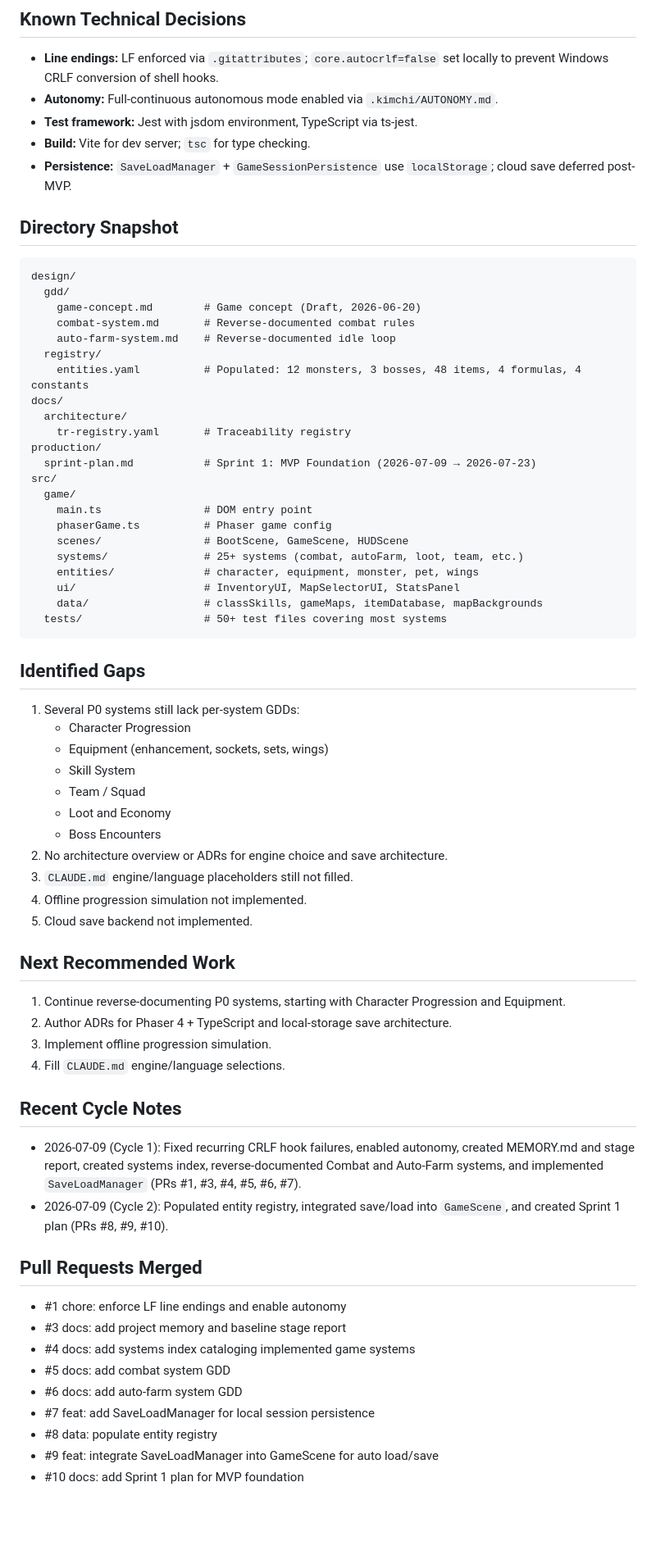
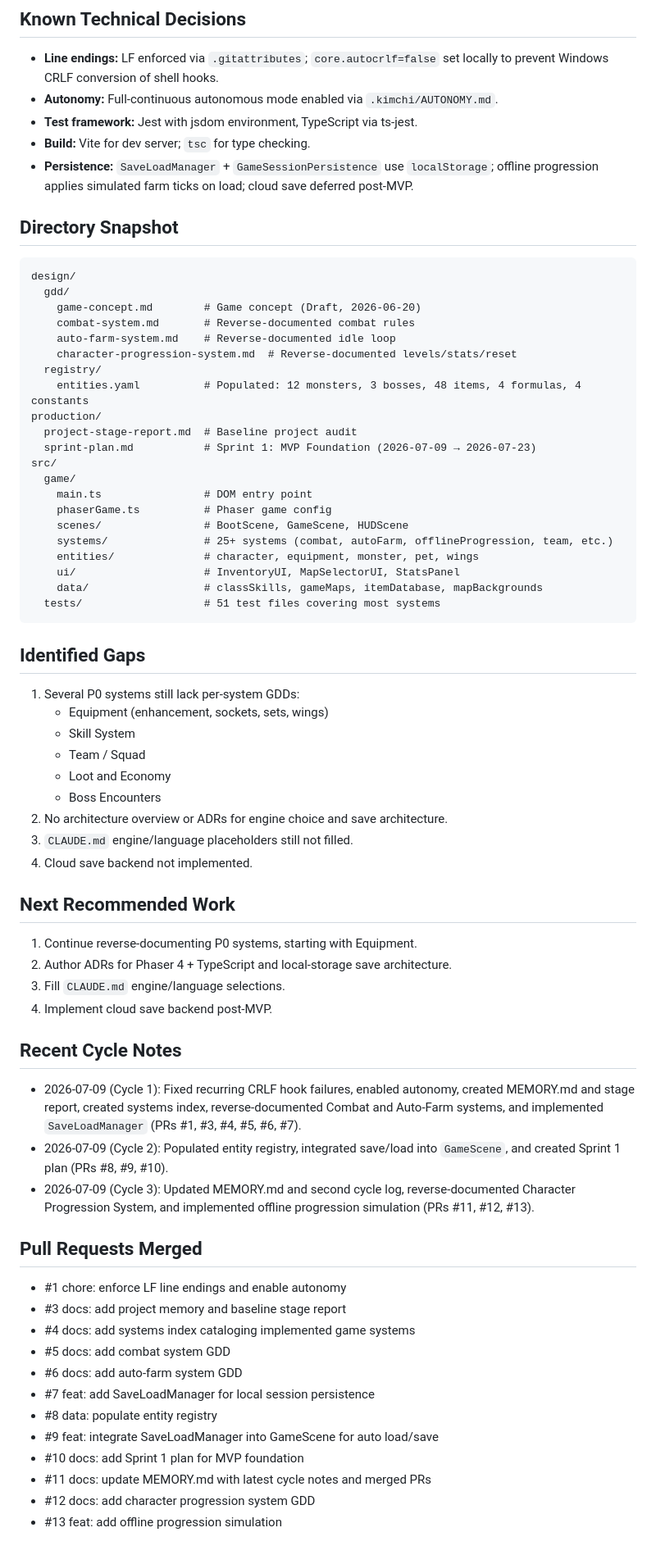
Before and after one commit to hieuck/mu-h5-chibi, a Markdown page: .kimchi/MEMORY.md, the part around the change. Shown at 82% size. GitHub-like rendering; blank space fills up the shorter version.

Commit message:
docs: update MEMORY.md with Cycle 3 work and merged PRs
- Record PRs #11, #12, #13

- Mark Character Progression GDD and offline progression as done

- Update gaps and next recommended work

Co-authored-by: Lê Trung Hiếu <letrunghieu@example.com>

````diff
--- a/.kimchi/MEMORY.md
+++ b/.kimchi/MEMORY.md
@@ -20,7 +20,7 @@
 - **Autonomy:** Full-continuous autonomous mode enabled via `.kimchi/AUTONOMY.md`.
 - **Test framework:** Jest with jsdom environment, TypeScript via ts-jest.
 - **Build:** Vite for dev server; `tsc` for type checking.
-- **Persistence:** `SaveLoadManager` + `GameSessionPersistence` use `localStorage`; cloud save deferred post-MVP.
+- **Persistence:** `SaveLoadManager` + `GameSessionPersistence` use `localStorage`; offline progression applies simulated farm ticks on load; cloud save deferred post-MVP.
 
 ## Directory Snapshot
 ```
@@ -29,28 +29,26 @@ design/
     game-concept.md        # Game concept (Draft, 2026-06-20)
     combat-system.md       # Reverse-documented combat rules
     auto-farm-system.md    # Reverse-documented idle loop
+    character-progression-system.md  # Reverse-documented levels/stats/reset
   registry/
     entities.yaml          # Populated: 12 monsters, 3 bosses, 48 items, 4 formulas, 4 constants
-docs/
-  architecture/
-    tr-registry.yaml       # Traceability registry
 production/
+  project-stage-report.md  # Baseline project audit
   sprint-plan.md           # Sprint 1: MVP Foundation (2026-07-09 → 2026-07-23)
 src/
   game/
     main.ts                # DOM entry point
     phaserGame.ts          # Phaser game config
     scenes/                # BootScene, GameScene, HUDScene
-    systems/               # 25+ systems (combat, autoFarm, loot, team, etc.)
+    systems/               # 25+ systems (combat, autoFarm, offlineProgression, team, etc.)
     entities/              # character, equipment, monster, pet, wings
     ui/                    # InventoryUI, MapSelectorUI, StatsPanel
     data/                  # classSkills, gameMaps, itemDatabase, mapBackgrounds
-  tests/                   # 50+ test files covering most systems
+  tests/                   # 51 test files covering most systems
 ```
 
 ## Identified Gaps
 1. Several P0 systems still lack per-system GDDs:
-   - Character Progression
    - Equipment (enhancement, sockets, sets, wings)
    - Skill System
    - Team / Squad
@@ -58,18 +56,18 @@ src/
    - Boss Encounters
 2. No architecture overview or ADRs for engine choice and save architecture.
 3. `CLAUDE.md` engine/language placeholders still not filled.
-4. Offline progression simulation not implemented.
-5. Cloud save backend not implemented.
+4. Cloud save backend not implemented.
 
 ## Next Recommended Work
-1. Continue reverse-documenting P0 systems, starting with Character Progression and Equipment.
+1. Continue reverse-documenting P0 systems, starting with Equipment.
 2. Author ADRs for Phaser 4 + TypeScript and local-storage save architecture.
-3. Implement offline progression simulation.
-4. Fill `CLAUDE.md` engine/language selections.
+3. Fill `CLAUDE.md` engine/language selections.
+4. Implement cloud save backend post-MVP.
 
 ## Recent Cycle Notes
 - 2026-07-09 (Cycle 1): Fixed recurring CRLF hook failures, enabled autonomy, created MEMORY.md and stage report, created systems index, reverse-documented Combat and Auto-Farm systems, and implemented `SaveLoadManager` (PRs #1, #3, #4, #5, #6, #7).
 - 2026-07-09 (Cycle 2): Populated entity registry, integrated save/load into `GameScene`, and created Sprint 1 plan (PRs #8, #9, #10).
+- 2026-07-09 (Cycle 3): Updated MEMORY.md and second cycle log, reverse-documented Character Progression System, and implemented offline progression simulation (PRs #11, #12, #13).
 
 ## Pull Requests Merged
 - #1 chore: enforce LF line endings and enable autonomy
@@ -81,3 +79,6 @@ src/
 - #8 data: populate entity registry
 - #9 feat: integrate SaveLoadManager into GameScene for auto load/save
 - #10 docs: add Sprint 1 plan for MVP foundation
+- #11 docs: update MEMORY.md with latest cycle notes and merged PRs
+- #12 docs: add character progression system GDD
+- #13 feat: add offline progression simulation
````
